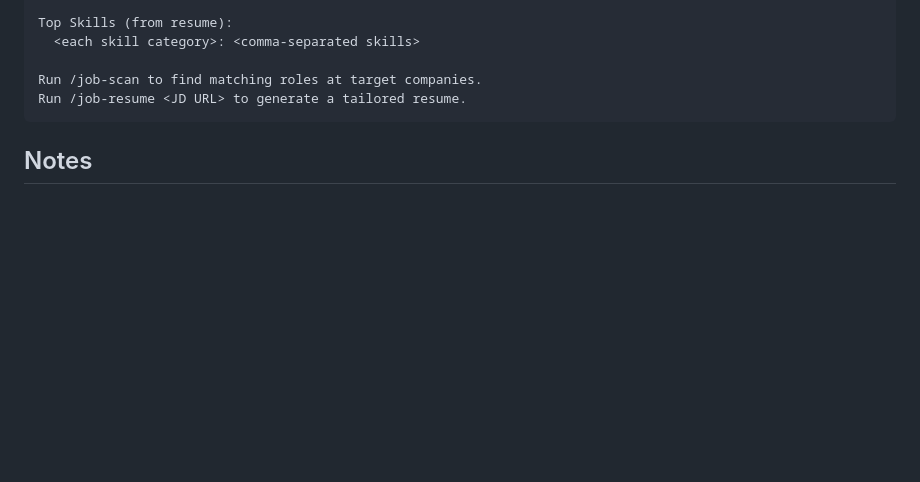
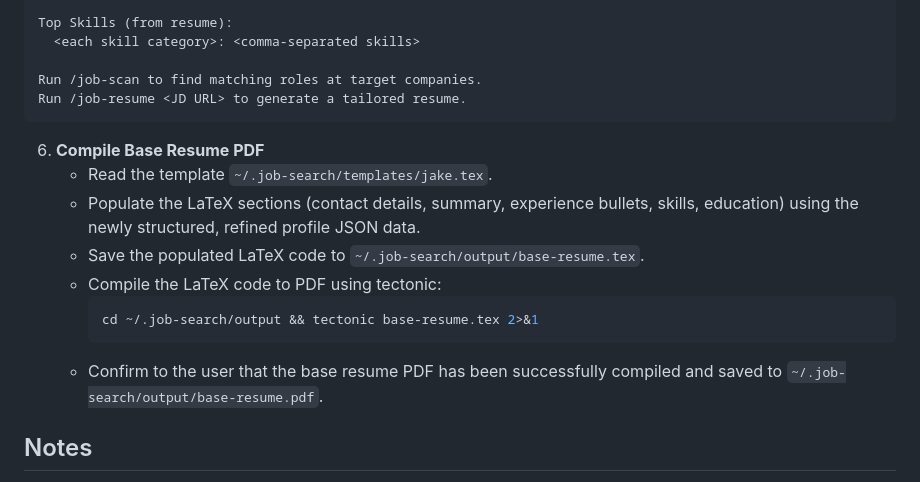
Before and after one commit to prk54/job-search-ai, a Markdown page: skills/job-profile.md, the part around the change. GitHub-like rendering; blank space fills up the shorter version.

Commit message:
feat: configure job-profile to automatically compile base resume PDF after refinement

````diff
--- a/skills/job-profile.md
+++ b/skills/job-profile.md
@@ -113,6 +113,16 @@ Run /job-scan to find matching roles at target companies.
 Run /job-resume <JD URL> to generate a tailored resume.
 ```
 
+6. **Compile Base Resume PDF**
+   - Read the template `~/.job-search/templates/jake.tex`.
+   - Populate the LaTeX sections (contact details, summary, experience bullets, skills, education) using the newly structured, refined profile JSON data.
+   - Save the populated LaTeX code to `~/.job-search/output/base-resume.tex`.
+   - Compile the LaTeX code to PDF using tectonic:
+     ```bash
+     cd ~/.job-search/output && tectonic base-resume.tex 2>&1
+     ```
+   - Confirm to the user that the base resume PDF has been successfully compiled and saved to `~/.job-search/output/base-resume.pdf`.
+
 ## Notes
 
 - Do NOT hardcode any profile data — always extract fresh from the provided file.
````
